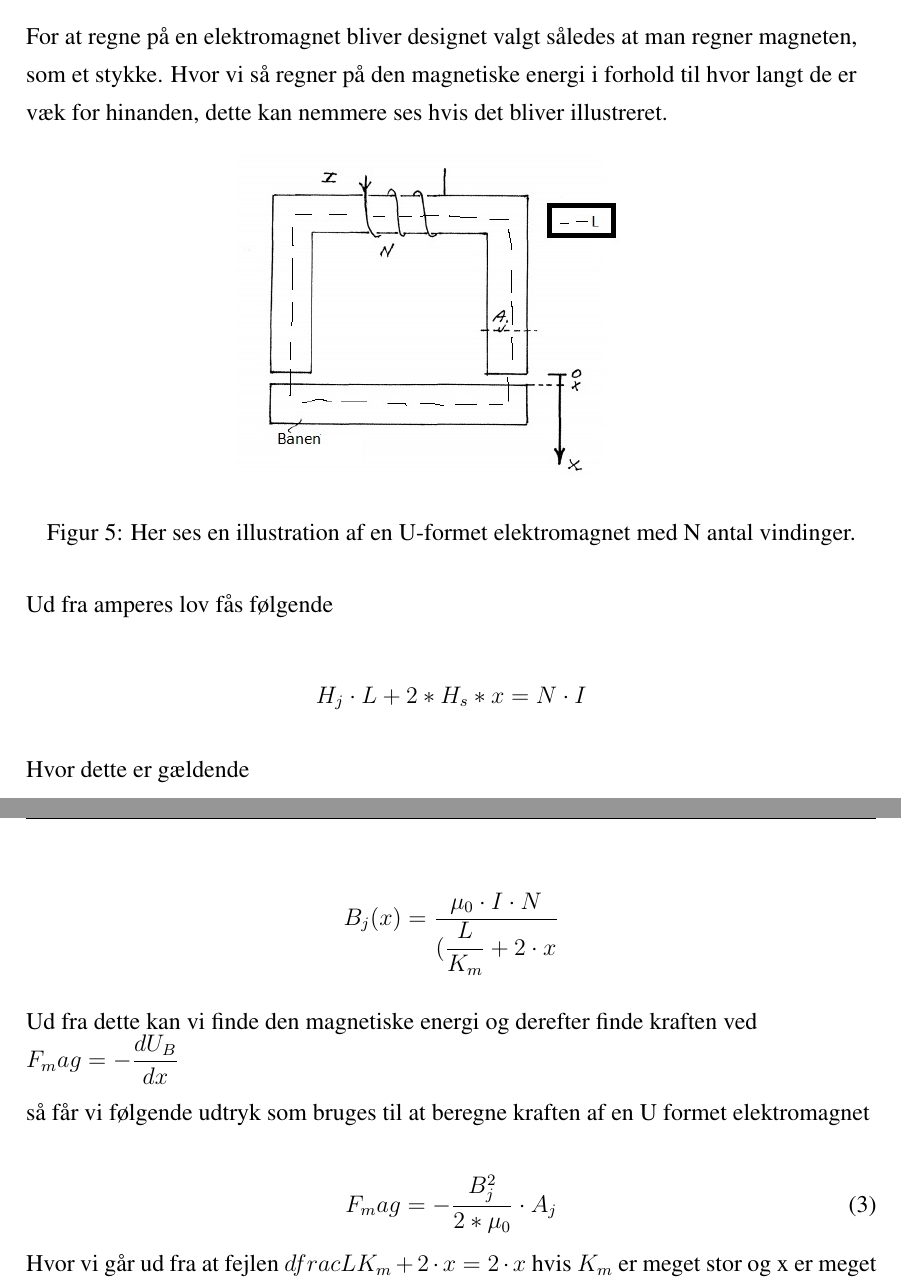
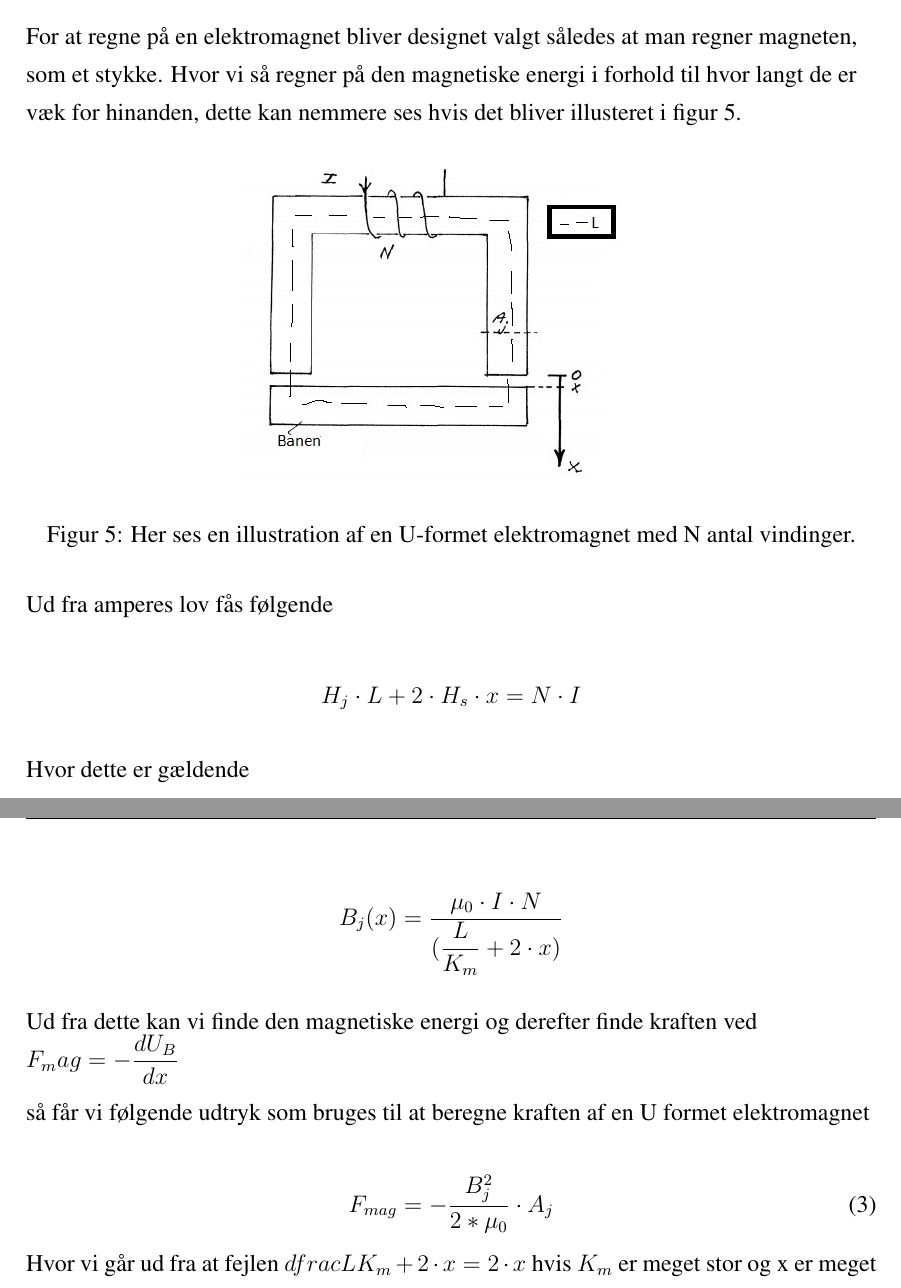
Before and after one commit to ninkaninus/TeamTurboTurtle, a LaTeX document (Documents/Rapport/Rapport/Master.tex, which reads Documents/Rapport/Rapport/Sections/Hardware.tex): two parts of pages 9 and 10 of 38, joined at a grey line, cut so that both start at the same text. Compiled offline with pdfLaTeX.

Commit message:
Ændre noget i elektromagnet og en fejl i software

```diff
--- a/Documents/Rapport/Rapport/Sections/Hardware.tex
+++ b/Documents/Rapport/Rapport/Sections/Hardware.tex
@@ -82,7 +82,7 @@ Når elektromagneten ikke er tændt vil alle de forskellige magnetiske felter v
 
 Disse elektromagnet bliver brugt mange forskellige steder så som i industrien og på sygehuse. De bliver for eksempel brugt til sortering på forbrændings anlæg. De bliver også brugt i medicinalindustrien hvor de for eksempel bliver brugt til MRI (Magnetic resonance imaging), som er en maskine der bliver brugt til at skanne dit hoved.
 
-For at regne på en elektromagnet bliver designet valgt således at man regner magneten, som et stykke. Hvor vi så regner på den magnetiske energi i forhold til hvor langt de er væk for hinanden, dette kan nemmere ses hvis det bliver illustreret.
+For at regne på en elektromagnet bliver designet valgt således at man regner magneten, som et stykke. Hvor vi så regner på den magnetiske energi i forhold til hvor langt de er væk for hinanden, dette kan nemmere ses hvis det bliver illusteret i figur \ref{fig:elektromagnet}.
 
 \begin{figure}[h]
 
@@ -95,7 +95,7 @@ For at regne på en elektromagnet bliver designet valgt således at man regner m
 Ud fra amperes lov fås følgende
 
 
-$$H_j \cdot L+2*H_s*x = N \cdot I$$
+$$H_j \cdot L+2 \cdot H_s \cdot x = N \cdot I$$
 
 Hvor dette er gældende
 
@@ -106,14 +106,14 @@ Her er $B_j$ det magnetiske felt for kernen og $B_s$ er det magnetiske felt for
 Da vi går ud fra at der ikke er nogen spredning bliver $B_j = B_s$ og derved får vi dette
 
 
-$$B_j(x) = \dfrac{\mu_0 \cdot I \cdot N}{(\dfrac{L}{K_m}+2 \cdot x}$$
+$$B_j(x) = \dfrac{\mu_0 \cdot I \cdot N}{(\dfrac{L}{K_m}+2 \cdot x)}$$
 
 Ud fra dette kan vi finde den magnetiske energi og derefter finde kraften ved $F_mag = -\dfrac{dU_B}{dx}$
 
 så får vi følgende udtryk som bruges til at beregne kraften af en U formet elektromagnet
 
 \begin{equation}
-F_mag = - \dfrac{B_j^2}{2*\mu_0} \cdot A_j
+F_{mag} = - \dfrac{B_j^2}{2*\mu_0} \cdot A_j
 \end{equation}
 Hvor vi går ud fra at fejlen $dfrac{L}{K_m}+2 \cdot x = 2 \cdot x$ hvis $K_m$ er meget stor og x er meget lille, som i de fleste tilfælde er rigtigt, da kernen af elektromagnet vil være lavet af jern og da kraften skal være så stor som mulig vil den også være så tæt på banen som mulig.
 
```
Also changed, not shown: Documents/Rapport/Rapport/Sections/Software.tex (+4 -0 lines), Documents/Rapport/Rapport/Master.tex (line endings or trailing spaces).
